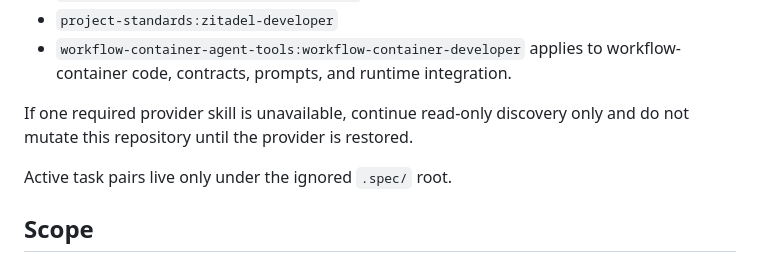
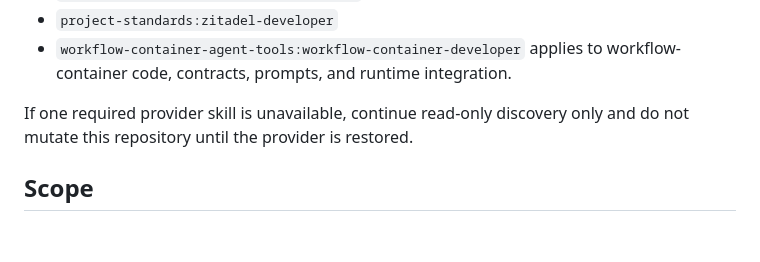
Before and after one commit to antonov-andrey/brand-size-chart, a Markdown page: AGENTS.md, the part around the change. Drawn GitHub-style; blank space fills up the shorter version.

Commit message:
docs: remove duplicated task artifact rule

```diff
--- a/AGENTS.md
+++ b/AGENTS.md
@@ -35,8 +35,6 @@
 
 If one required provider skill is unavailable, continue read-only discovery only and do not mutate this repository until the provider is restored.
 
-Active task pairs live only under the ignored `.spec/` root.
-
 ## Scope
 - This project owns the `brand-size-chart` workflow-container domain logic.
 - Shared workflow-container ecosystem authoring and code quality rules belong to `workflow-container-agent-tools:workflow-container-developer`.
```
